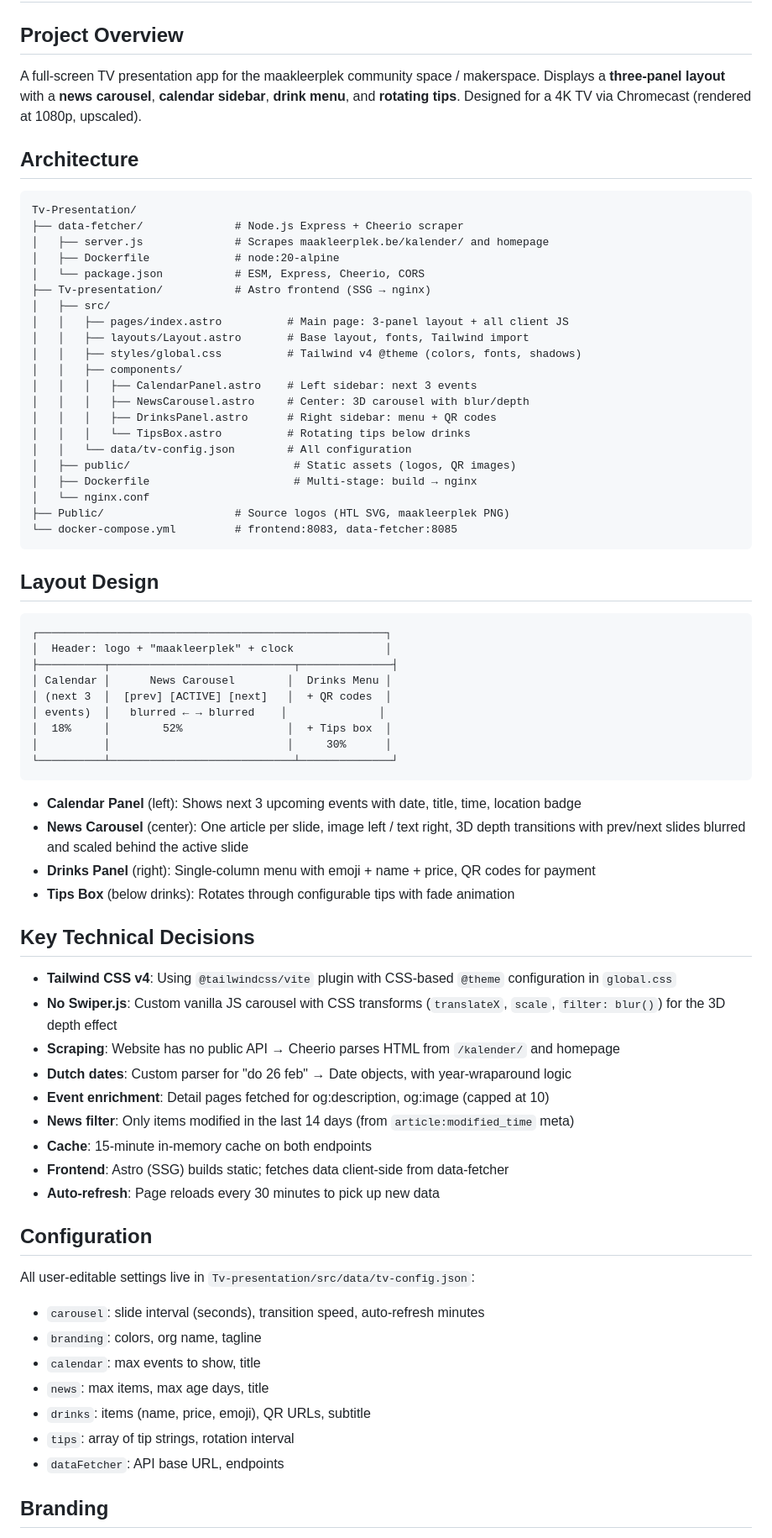
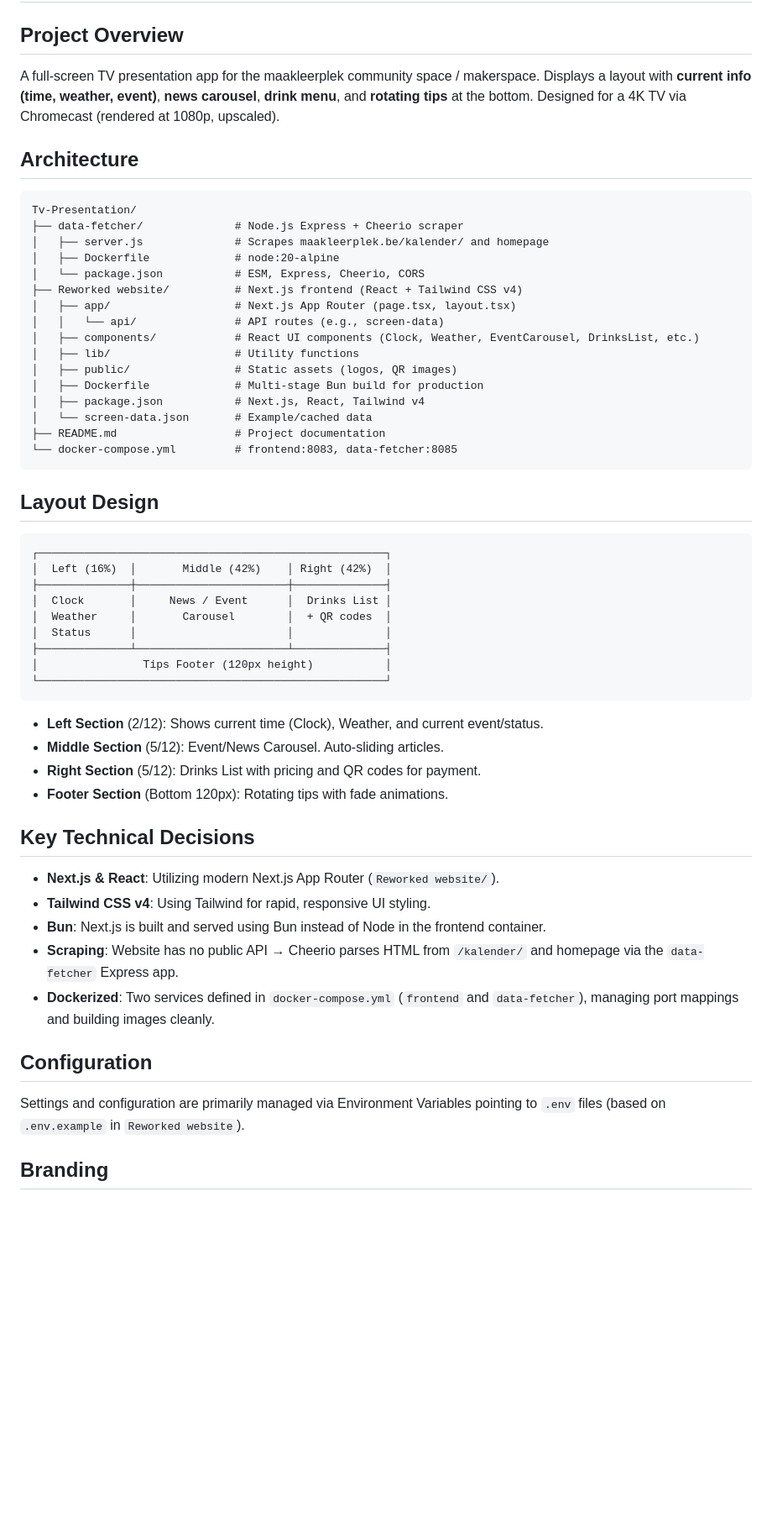
Before and after one commit to maakleerplek/Tv-Presentation, a Markdown page: agent.md, the part around one of its changes. Shown at 84% size. Drawn GitHub-style; blank space fills up the shorter version.

````diff
--- a/agent.md
+++ b/agent.md
@@ -3,7 +3,7 @@
 ## Project Overview
 
 A full-screen TV presentation app for the maakleerplek community space / makerspace.
-Displays a **three-panel layout** with a **news carousel**, **calendar sidebar**, **drink menu**, and **rotating tips**.
+Displays a layout with **current info (time, weather, event)**, **news carousel**, **drink menu**, and **rotating tips** at the bottom.
 Designed for a 4K TV via Chromecast (rendered at 1080p, upscaled).
 
 ## Architecture
@@ -14,21 +14,16 @@ Tv-Presentation/
 │   ├── server.js              # Scrapes maakleerplek.be/kalender/ and homepage
 │   ├── Dockerfile             # node:20-alpine
 │   └── package.json           # ESM, Express, Cheerio, CORS
-├── Tv-presentation/           # Astro frontend (SSG → nginx)
-│   ├── src/
-│   │   ├── pages/index.astro          # Main page: 3-panel layout + all client JS
-│   │   ├── layouts/Layout.astro       # Base layout, fonts, Tailwind import
-│   │   ├── styles/global.css          # Tailwind v4 @theme (colors, fonts, shadows)
-│   │   ├── components/
-│   │   │   ├── CalendarPanel.astro    # Left sidebar: next 3 events
-│   │   │   ├── NewsCarousel.astro     # Center: 3D carousel with blur/depth
-│   │   │   ├── DrinksPanel.astro      # Right sidebar: menu + QR codes
-│   │   │   └── TipsBox.astro          # Rotating tips below drinks
-│   │   └── data/tv-config.json        # All configuration
-│   ├── public/                         # Static assets (logos, QR images)
-│   ├── Dockerfile                      # Multi-stage: build → nginx
-│   └── nginx.conf
-├── Public/                    # Source logos (HTL SVG, maakleerplek PNG)
+├── Reworked website/          # Next.js frontend (React + Tailwind CSS v4)
+│   ├── app/                   # Next.js App Router (page.tsx, layout.tsx)
+│   │   └── api/               # API routes (e.g., screen-data)
+│   ├── components/            # React UI components (Clock, Weather, EventCarousel, DrinksList, etc.)
+│   ├── lib/                   # Utility functions
+│   ├── public/                # Static assets (logos, QR images)
+│   ├── Dockerfile             # Multi-stage Bun build for production
+│   ├── package.json           # Next.js, React, Tailwind v4
+│   └── screen-data.json       # Example/cached data
+├── README.md                  # Project documentation
 └── docker-compose.yml         # frontend:8083, data-fetcher:8085
 ```
 
@@ -36,44 +31,32 @@ Tv-Presentation/
 
 ```
 ┌─────────────────────────────────────────────────────┐
-│  Header: logo + "maakleerplek" + clock              │
-├──────────┬────────────────────────────┬──────────────┤
-│ Calendar │      News Carousel        │  Drinks Menu │
-│ (next 3  │  [prev] [ACTIVE] [next]   │  + QR codes  │
-│ events)  │   blurred ← → blurred    │              │
-│  18%     │        52%                │  + Tips box  │
-│          │                           │     30%      │
-└──────────┴────────────────────────────┴──────────────┘
+│  Left (16%)  │       Middle (42%)    │ Right (42%)  │
+├──────────────┼───────────────────────┼──────────────┤
+│  Clock       │     News / Event      │  Drinks List │
+│  Weather     │       Carousel        │  + QR codes  │
+│  Status      │                       │              │
+├──────────────┴───────────────────────┴──────────────┤
+│                Tips Footer (120px height)           │
+└─────────────────────────────────────────────────────┘
 ```
 
-- **Calendar Panel** (left): Shows next 3 upcoming events with date, title, time, location badge
-- **News Carousel** (center): One article per slide, image left / text right, 3D depth transitions with prev/next slides blurred and scaled behind the active slide
-- **Drinks Panel** (right): Single-column menu with emoji + name + price, QR codes for payment
-- **Tips Box** (below drinks): Rotates through configurable tips with fade animation
+- **Left Section** (2/12): Shows current time (Clock), Weather, and current event/status.
+- **Middle Section** (5/12): Event/News Carousel. Auto-sliding articles.
+- **Right Section** (5/12): Drinks List with pricing and QR codes for payment.
+- **Footer Section** (Bottom 120px): Rotating tips with fade animations.
 
 ## Key Technical Decisions
 
-- **Tailwind CSS v4**: Using `@tailwindcss/vite` plugin with CSS-based `@theme` configuration in `global.css`
-- **No Swiper.js**: Custom vanilla JS carousel with CSS transforms (`translateX`, `scale`, `filter: blur()`) for the 3D depth effect
-- **Scraping**: Website has no public API → Cheerio parses HTML from `/kalender/` and homepage
-- **Dutch dates**: Custom parser for "do 26 feb" → Date objects, with year-wraparound logic
-- **Event enrichment**: Detail pages fetched for og:description, og:image (capped at 10)
-- **News filter**: Only items modified in the last 14 days (from `article:modified_time` meta)
-- **Cache**: 15-minute in-memory cache on both endpoints
-- **Frontend**: Astro (SSG) builds static; fetches data client-side from data-fetcher
-- **Auto-refresh**: Page reloads every 30 minutes to pick up new data
+- **Next.js & React**: Utilizing modern Next.js App Router (`Reworked website/`).
+- **Tailwind CSS v4**: Using Tailwind for rapid, responsive UI styling.
+- **Bun**: Next.js is built and served using Bun instead of Node in the frontend container.
+- **Scraping**: Website has no public API → Cheerio parses HTML from `/kalender/` and homepage via the `data-fetcher` Express app.
+- **Dockerized**: Two services defined in `docker-compose.yml` (`frontend` and `data-fetcher`), managing port mappings and building images cleanly.
 
 ## Configuration
 
-All user-editable settings live in `Tv-presentation/src/data/tv-config.json`:
-
-- `carousel`: slide interval (seconds), transition speed, auto-refresh minutes
-- `branding`: colors, org name, tagline
-- `calendar`: max events to show, title
-- `news`: max items, max age days, title
-- `drinks`: items (name, price, emoji), QR URLs, subtitle
-- `tips`: array of tip strings, rotation interval
-- `dataFetcher`: API base URL, endpoints
+Settings and configuration are primarily managed via Environment Variables pointing to `.env` files (based on `.env.example` in `Reworked website`).
 
 ## Branding
 
````
Also changed, not shown: other parts of agent.md (+9 -14 lines), README copy.md (deleted, +0 -46 lines).
